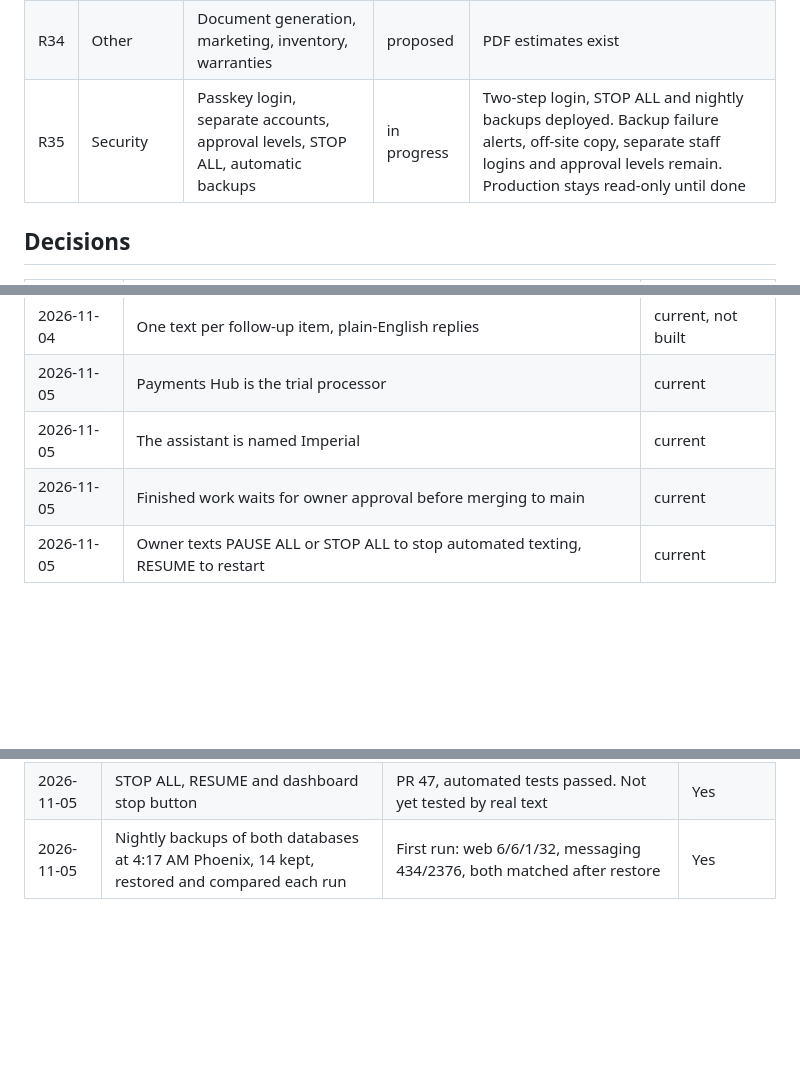
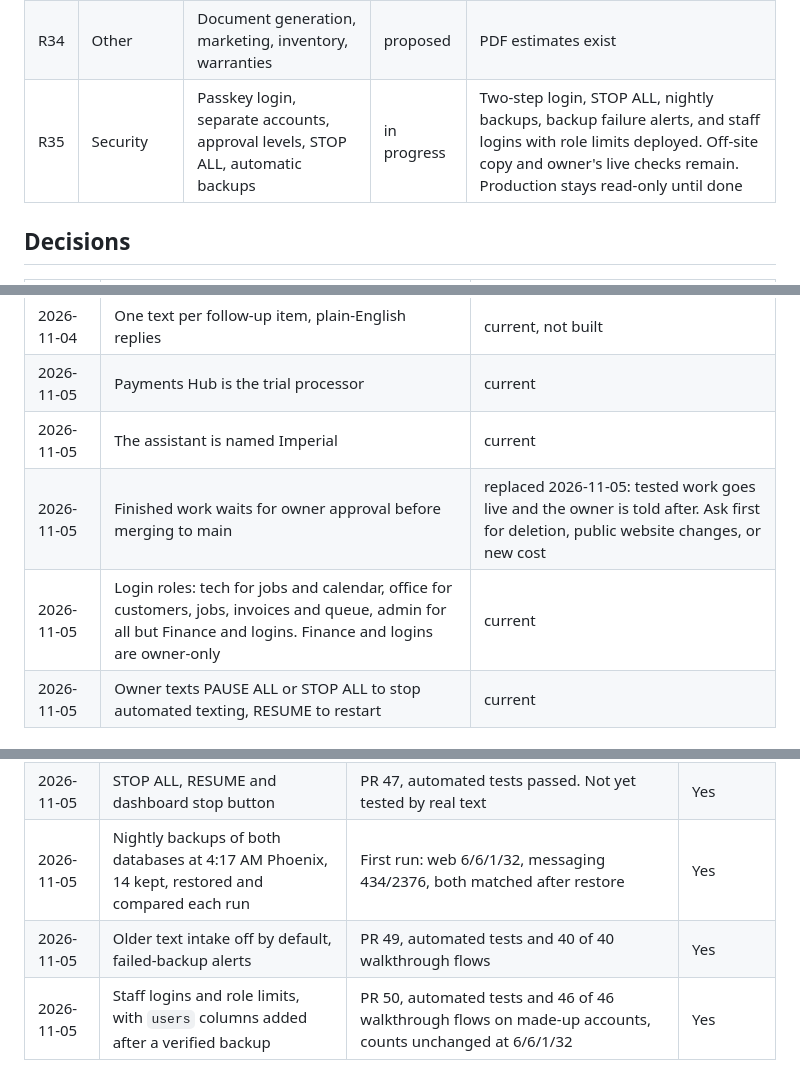
Before and after one commit to imperialauto/shop, a Markdown page: docs/REQUIREMENTS-REGISTER.md, 3 parts joined by grey strips. Rendered like a GitHub page; blank space fills up the shorter version.

Commit message:
Update the register for staff logins
Co-Authored-By: Claude Opus 5.5 <noreply@anthropic.com>
Claude-Session: https://claude.ai/code/session_01T5eUaghesMcaBTGqpHY6pL

```diff
--- a/docs/REQUIREMENTS-REGISTER.md
+++ b/docs/REQUIREMENTS-REGISTER.md
@@ -53,7 +53,7 @@ The AI assistant is named **Imperial**.
 | R32 | Divisions | NVZN Customs | partial | Model on `feature/nvzn-customs-division`, unmerged |
 | R33 | Channels | Instagram, Messenger, TikTok | proposed | |
 | R34 | Other | Document generation, marketing, inventory, warranties | proposed | PDF estimates exist |
-| R35 | Security | Passkey login, separate accounts, approval levels, STOP ALL, automatic backups | in progress | Two-step login, STOP ALL and nightly backups deployed. Backup failure alerts, off-site copy, separate staff logins and approval levels remain. Production stays read-only until done |
+| R35 | Security | Passkey login, separate accounts, approval levels, STOP ALL, automatic backups | in progress | Two-step login, STOP ALL, nightly backups, backup failure alerts, and staff logins with role limits deployed. Off-site copy and owner's live checks remain. Production stays read-only until done |
 
 ## Decisions
 | Date | Decision | Status |
@@ -63,7 +63,8 @@ The AI assistant is named **Imperial**.
 | 2026-11-04 | One text per follow-up item, plain-English replies | current, not built |
 | 2026-11-05 | Payments Hub is the trial processor | current |
 | 2026-11-05 | The assistant is named Imperial | current |
-| 2026-11-05 | Finished work waits for owner approval before merging to main | current |
+| 2026-11-05 | Finished work waits for owner approval before merging to main | replaced 2026-11-05: tested work goes live and the owner is told after. Ask first for deletion, public website changes, or new cost |
+| 2026-11-05 | Login roles: tech for jobs and calendar, office for customers, jobs, invoices and queue, admin for all but Finance and logins. Finance and logins are owner-only | current |
 | 2026-11-05 | Owner texts PAUSE ALL or STOP ALL to stop automated texting, RESUME to restart | current |
 
 ## Completion log
@@ -74,3 +75,5 @@ The AI assistant is named **Imperial**.
 | 2026-11-05 | Owner account claimed, setup code removed, two-step login on | Railway logs `mfa_enabled user=1`, setup variable gone | Yes |
 | 2026-11-05 | STOP ALL, RESUME and dashboard stop button | PR 47, automated tests passed. Not yet tested by real text | Yes |
 | 2026-11-05 | Nightly backups of both databases at 4:17 AM Phoenix, 14 kept, restored and compared each run | First run: web 6/6/1/32, messaging 434/2376, both matched after restore | Yes |
+| 2026-11-05 | Older text intake off by default, failed-backup alerts | PR 49, automated tests and 40 of 40 walkthrough flows | Yes |
+| 2026-11-05 | Staff logins and role limits, with `users` columns added after a verified backup | PR 50, automated tests and 46 of 46 walkthrough flows on made-up accounts, counts unchanged at 6/6/1/32 | Yes |
```
